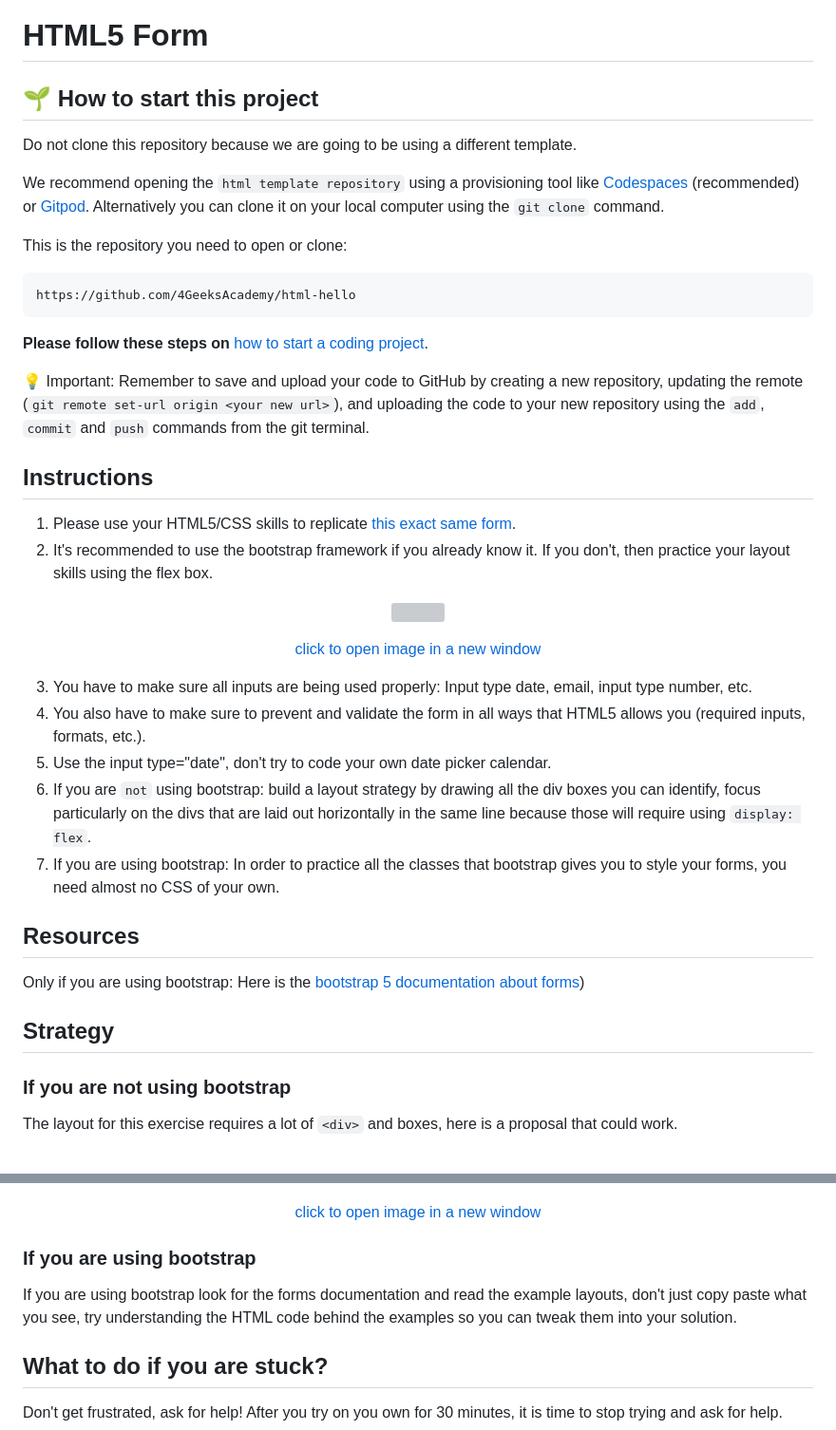
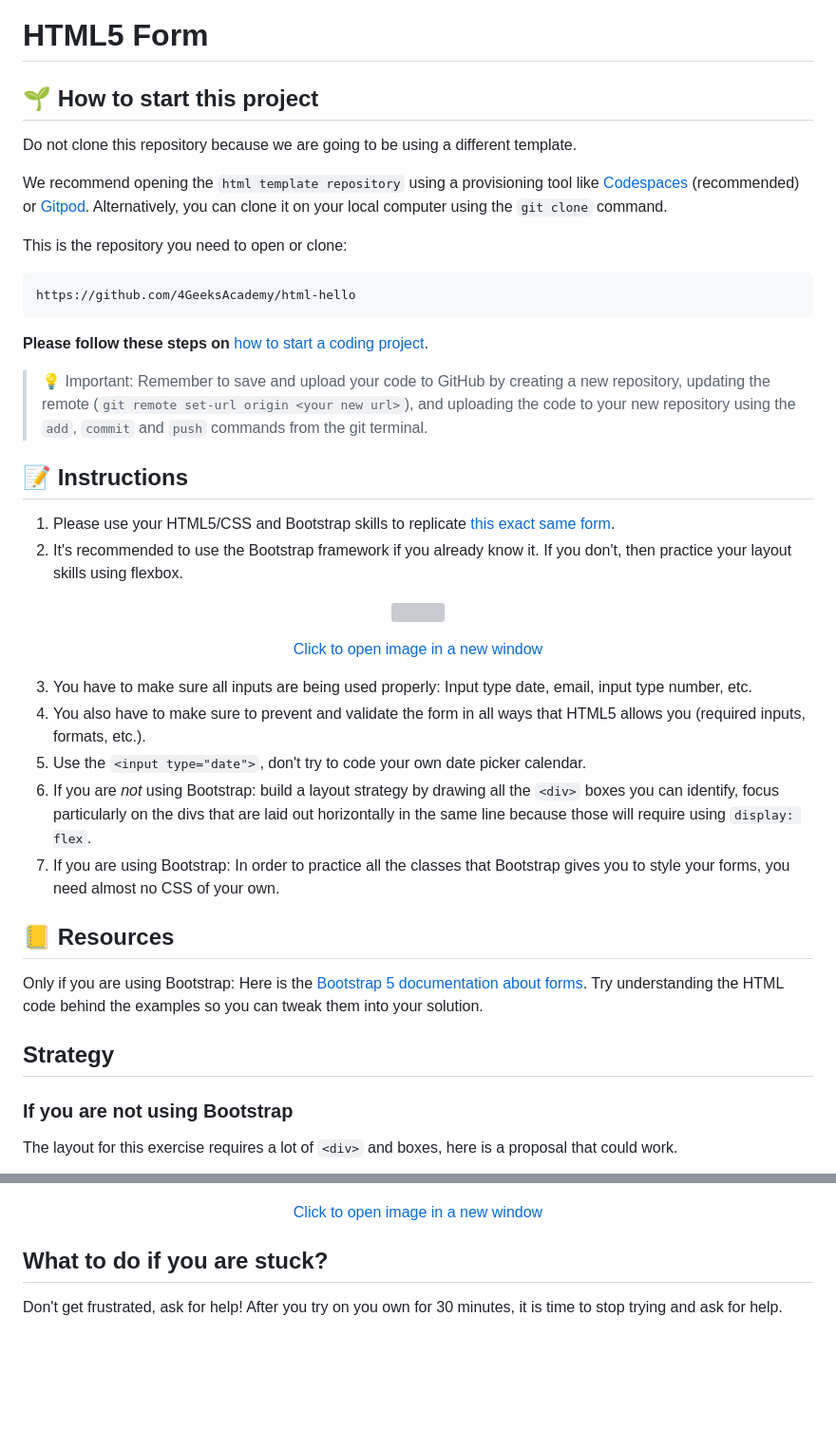
Before and after one commit to breatheco-de/exercise-html5-form, a Markdown page: README.md, 2 parts joined by grey strips. Shown at 95% size. Rendered like a GitHub page; blank space fills up the shorter version; grey boxes are pictures that could not be loaded.

````diff
--- a/README.md
+++ b/README.md
@@ -2,57 +2,53 @@
 # HTML5 Form
 <!--endhide-->
 
-## 🌱  How to start this project
+## 🌱 How to start this project
 
 Do not clone this repository because we are going to be using a different template.
 
-We recommend opening the `html template repository` using a provisioning tool like [Codespaces](https://4geeks.com/lesson/what-is-github-codespaces) (recommended) or [Gitpod](https://4geeks.com/lesson/how-to-use-gitpod). Alternatively you can clone it on your local computer using the `git clone` command.
+We recommend opening the `html template repository` using a provisioning tool like [Codespaces](https://4geeks.com/lesson/what-is-github-codespaces) (recommended) or [Gitpod](https://4geeks.com/lesson/how-to-use-gitpod). Alternatively, you can clone it on your local computer using the `git clone` command.
 
 This is the repository you need to open or clone:
 
-```
+```text
 https://github.com/4GeeksAcademy/html-hello
 ```
 
 **Please follow these steps on** [how to start a coding project](https://4geeks.com/lesson/how-to-start-a-project).
 
-💡 Important: Remember to save and upload your code to GitHub by creating a new repository, updating the remote (`git remote set-url origin <your new url>`), and uploading the code to your new repository using the `add`, `commit` and `push` commands from the git terminal.
+> 💡 Important: Remember to save and upload your code to GitHub by creating a new repository, updating the remote (`git remote set-url origin <your new url>`), and uploading the code to your new repository using the `add`, `commit` and `push` commands from the git terminal.
 
 
-## Instructions
+## 📝 Instructions
 
-1. Please use your HTML5/CSS skills to replicate [this exact same form](https://github.com/breatheco-de/html5-form/blob/master/preview.png?raw=true).
-2. It's recommended to use the bootstrap framework if you already know it. If you don't, then practice your layout skills using the flex box.
+1. Please use your HTML5/CSS and Bootstrap skills to replicate [this exact same form](https://github.com/breatheco-de/html5-form/blob/master/preview.png?raw=true).
+2. It's recommended to use the Bootstrap framework if you already know it. If you don't, then practice your layout skills using flexbox.
 
 <p align="center">
   <img src="https://github.com/breatheco-de/html5-form/blob/master/preview.png?raw=true" height="300" />
 </p>
-<p align="center"><a href="https://github.com/breatheco-de/html5-form/blob/master/preview.png?raw=true">click to open image in a new window</a></p>
+<p align="center"><a href="https://github.com/breatheco-de/html5-form/blob/master/preview.png?raw=true">Click to open image in a new window</a></p>
 
 3. You have to make sure all inputs are being used properly: Input type date, email, input type number, etc.
 4. You also have to make sure to prevent and validate the form in all ways that HTML5 allows you (required inputs, formats, etc.).
-5. Use the input type="date", don't try to code your own date picker calendar.
-6. If you are `not` using bootstrap: build a layout strategy by drawing all the div boxes you can identify, focus particularly on the divs that are laid out horizontally in the same line because those will require using `display: flex`.
-7. If you are using bootstrap: In order to practice all the classes that bootstrap gives you to style your forms, you need almost no CSS of your own.
+5. Use the `<input type="date">`, don't try to code your own date picker calendar.
+6. If you are *not* using Bootstrap: build a layout strategy by drawing all the `<div>` boxes you can identify, focus particularly on the divs that are laid out horizontally in the same line because those will require using `display: flex`.
+7. If you are using Bootstrap: In order to practice all the classes that Bootstrap gives you to style your forms, you need almost no CSS of your own.
 
-## Resources
+## 📒 Resources
 
-Only if you are using bootstrap: Here is the [bootstrap 5 documentation about forms](https://getbootstrap.com/docs/5.0/forms/overview/))
+Only if you are using Bootstrap: Here is the [Bootstrap 5 documentation about forms](https://getbootstrap.com/docs/5.0/forms/overview/). Try understanding the HTML code behind the examples so you can tweak them into your solution.
 
 ## Strategy
 
-### If you are not using bootstrap
+### If you are not using Bootstrap
 
 The layout for this exercise requires a lot of `<div>` and boxes, here is a proposal that could work.
 
 <p align="center">
   <img src="https://github.com/breatheco-de/exercise-html5-form/blob/master/.learn/form-strateggy.png?raw=true" height="300" />
 </p>
-<p align="center"><a href="https://github.com/breatheco-de/exercise-html5-form/blob/master/.learn/form-strateggy.png?raw=true">click to open image in a new window</a></p>
-
-### If you are using bootstrap
-
-If you are using bootstrap look for the forms documentation and read the example layouts, don't just copy paste what you see, try understanding the HTML code behind the examples so you can tweak them into your solution.
+<p align="center"><a href="https://github.com/breatheco-de/exercise-html5-form/blob/master/.learn/form-strateggy.png?raw=true">Click to open image in a new window</a></p>
 
 ## What to do if you are stuck?
 
````
